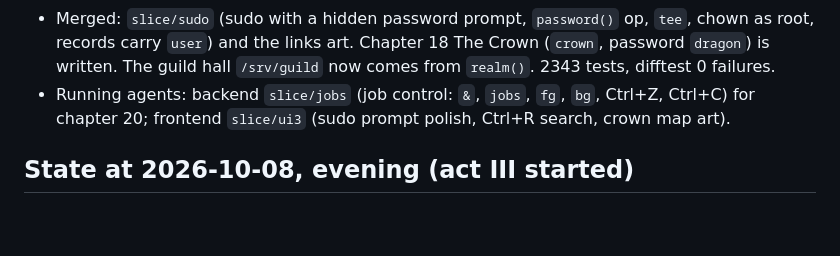
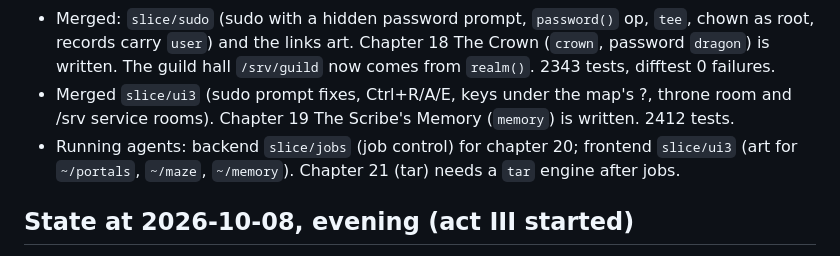
Before and after one commit to Janet16180/shellcraft, a Markdown page: docs/STATUS.md, the part around the change. GitHub-like rendering; blank space fills up the shorter version.

Commit message:
Status: chapter 19

```diff
--- a/docs/STATUS.md
+++ b/docs/STATUS.md
@@ -54,8 +54,10 @@ adventure log. 14 chapters are planned (DESIGN.md section 4).
 - Merged: `slice/sudo` (sudo with a hidden password prompt, `password()` op, `tee`, chown as root,
   records carry `user`) and the links art. Chapter 18 The Crown (`crown`, password `dragon`) is
   written. The guild hall `/srv/guild` now comes from `realm()`. 2343 tests, difftest 0 failures.
-- Running agents: backend `slice/jobs` (job control: `&`, `jobs`, `fg`, `bg`, Ctrl+Z, Ctrl+C) for
-  chapter 20; frontend `slice/ui3` (sudo prompt polish, Ctrl+R search, crown map art).
+- Merged `slice/ui3` (sudo prompt fixes, Ctrl+R/A/E, keys under the map's ?, throne room and
+  /srv service rooms). Chapter 19 The Scribe's Memory (`memory`) is written. 2412 tests.
+- Running agents: backend `slice/jobs` (job control) for chapter 20; frontend `slice/ui3` (art for
+  `~/portals`, `~/maze`, `~/memory`). Chapter 21 (tar) needs a `tar` engine after jobs.
 
 ## State at 2026-10-08, evening (act III started)
 
```
